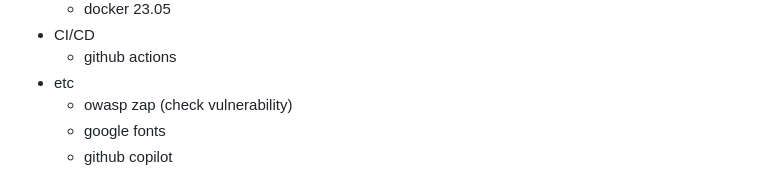
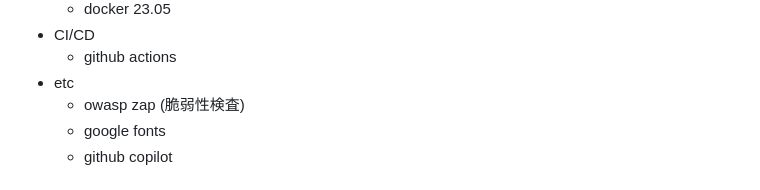
Before and after one commit to abichan99/loldict2, a Markdown page: README.md, the part around the change. GitHub-like rendering.

```diff
--- a/README.md
+++ b/README.md
@@ -30,7 +30,7 @@ http://ec2-18-183-144-79.ap-northeast-1.compute.amazonaws.com:5000/
  - CI/CD
       - github actions
  - etc
-      - owasp zap (check vulnerability)
+      - owasp zap (脆弱性検査)
       - google fonts
       - github copilot
 
```
